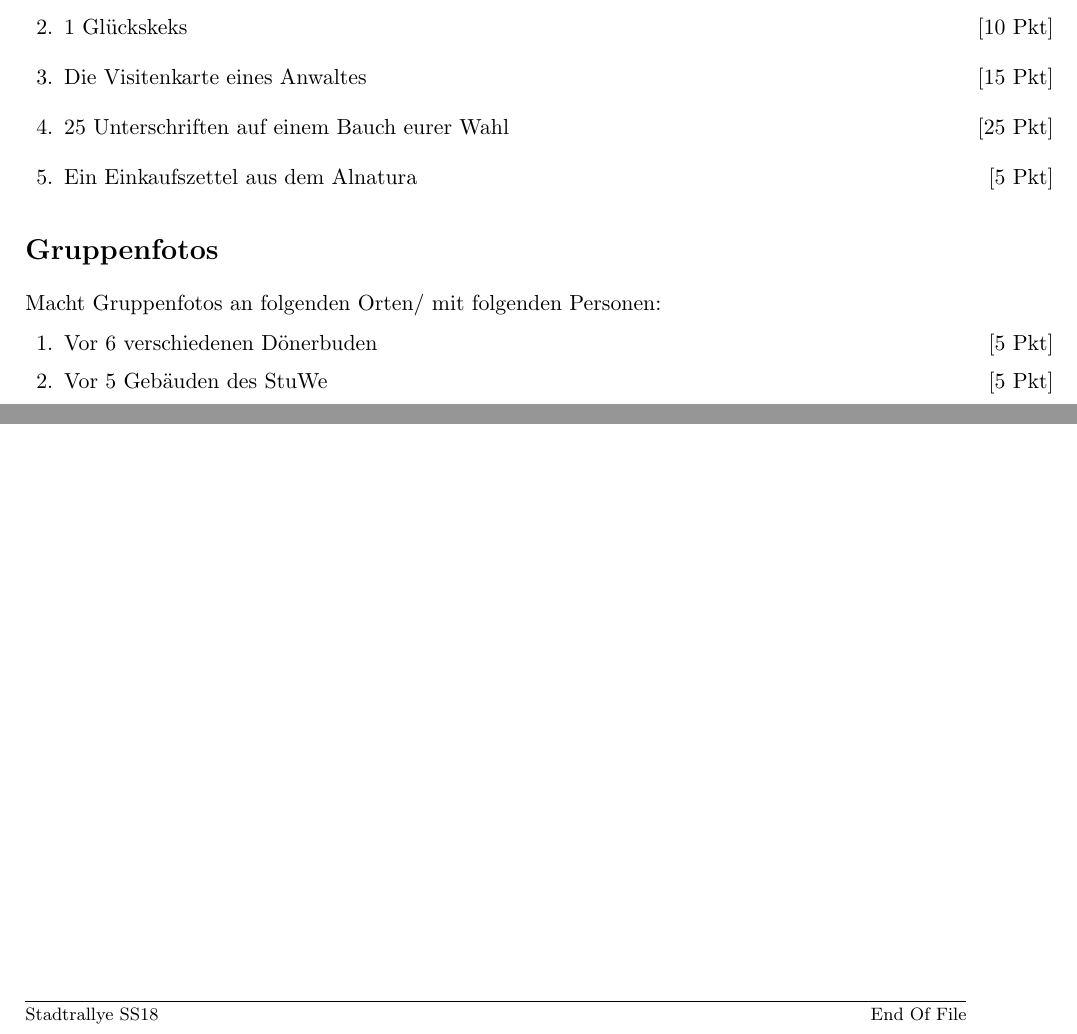
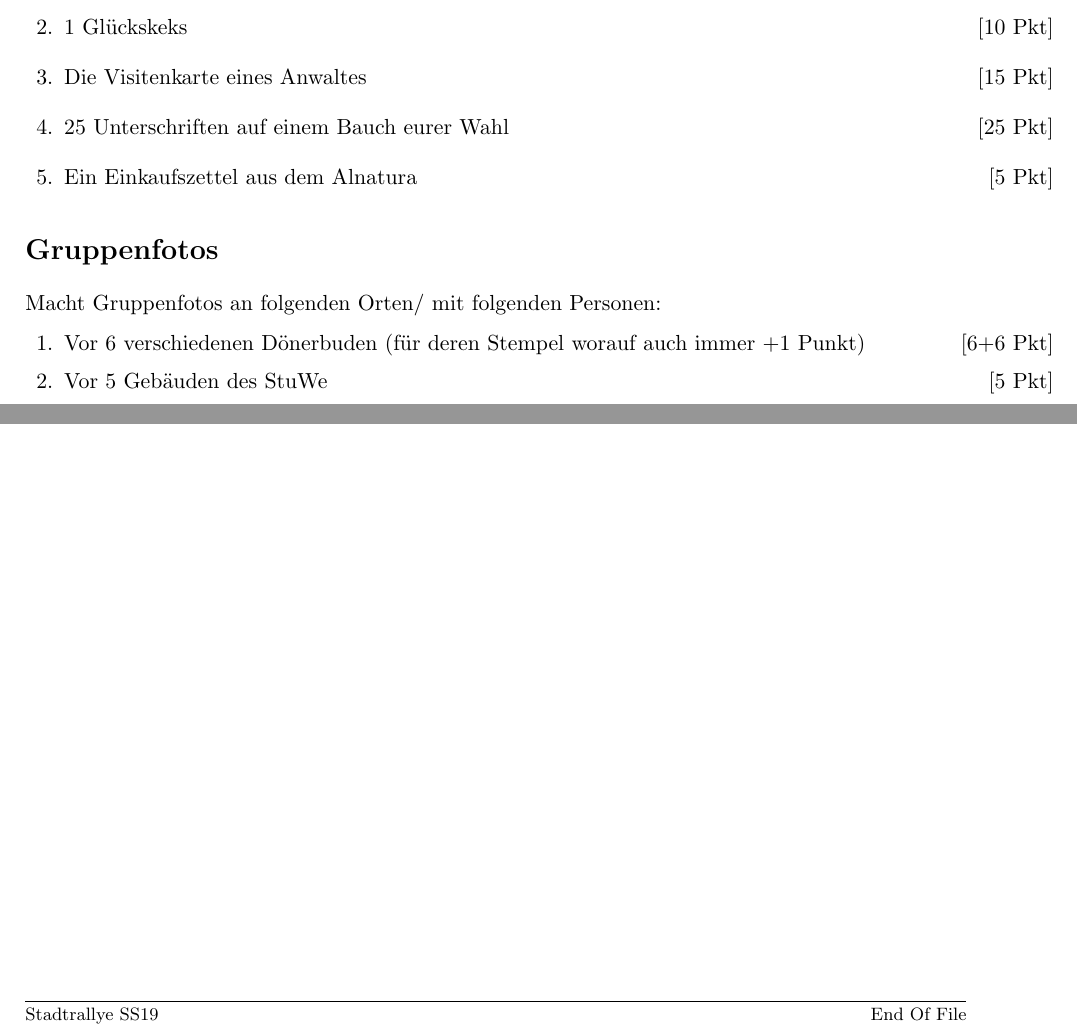
Before and after one commit to fsi-tue/stadtrallye, a LaTeX problem sheet (stadtrallye.tex): two parts of pages 1 and 2 of 2, joined at a grey line, cut so that both start at the same text. Compiled offline with pdfLaTeX.

Commit message:
update date and points for 'Gruppenfotos'

```diff
--- a/stadtrallye.tex
+++ b/stadtrallye.tex
@@ -31,7 +31,7 @@
 {\footnotesize Fachschaft Informatik}
 {\footnotesize Seite \thepage\ von \numpages}
 \footrule
-\footer{\footnotesize Stadtrallye SS18}
+\footer{\footnotesize Stadtrallye SS19}
 {}
 {\ifincomplete{\footnotesize Question \IncompleteQuestion\ continues
 on the next page\ldots}{\iflastpage{\footnotesize End Of File}{\footnotesize Auf der Rückseite geht's weiter\ldots}}}
@@ -87,7 +87,7 @@ Findet euch in Gruppen mit je \textbf{5 ($\pm$2) Personen} zusammen. Ihr habt \t
 \section*{Gruppenfotos}
 	Macht Gruppenfotos an folgenden Orten/ mit folgenden Personen:
 	\begin{questions}
-		\question[5] Vor 6 verschiedenen Dönerbuden
+		\question[6+6] Vor 6 verschiedenen Dönerbuden (für deren Stempel worauf auch immer +1 Punkt)
 		\question[5] Vor 5 Gebäuden des StuWe
 		\question[10] Gruppenfoto in einem Baum
 		\question[100] Mit Boris Palmer
```
